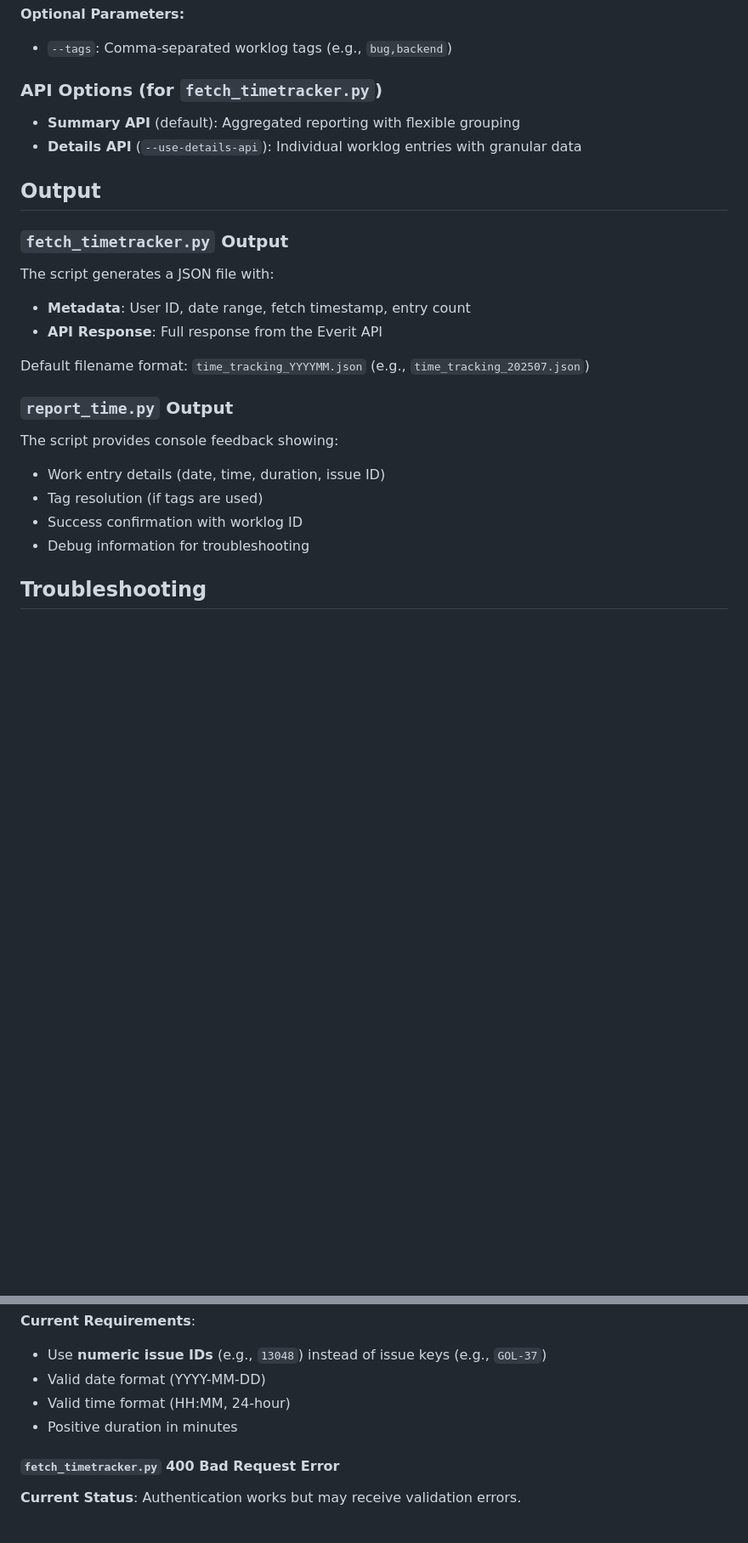
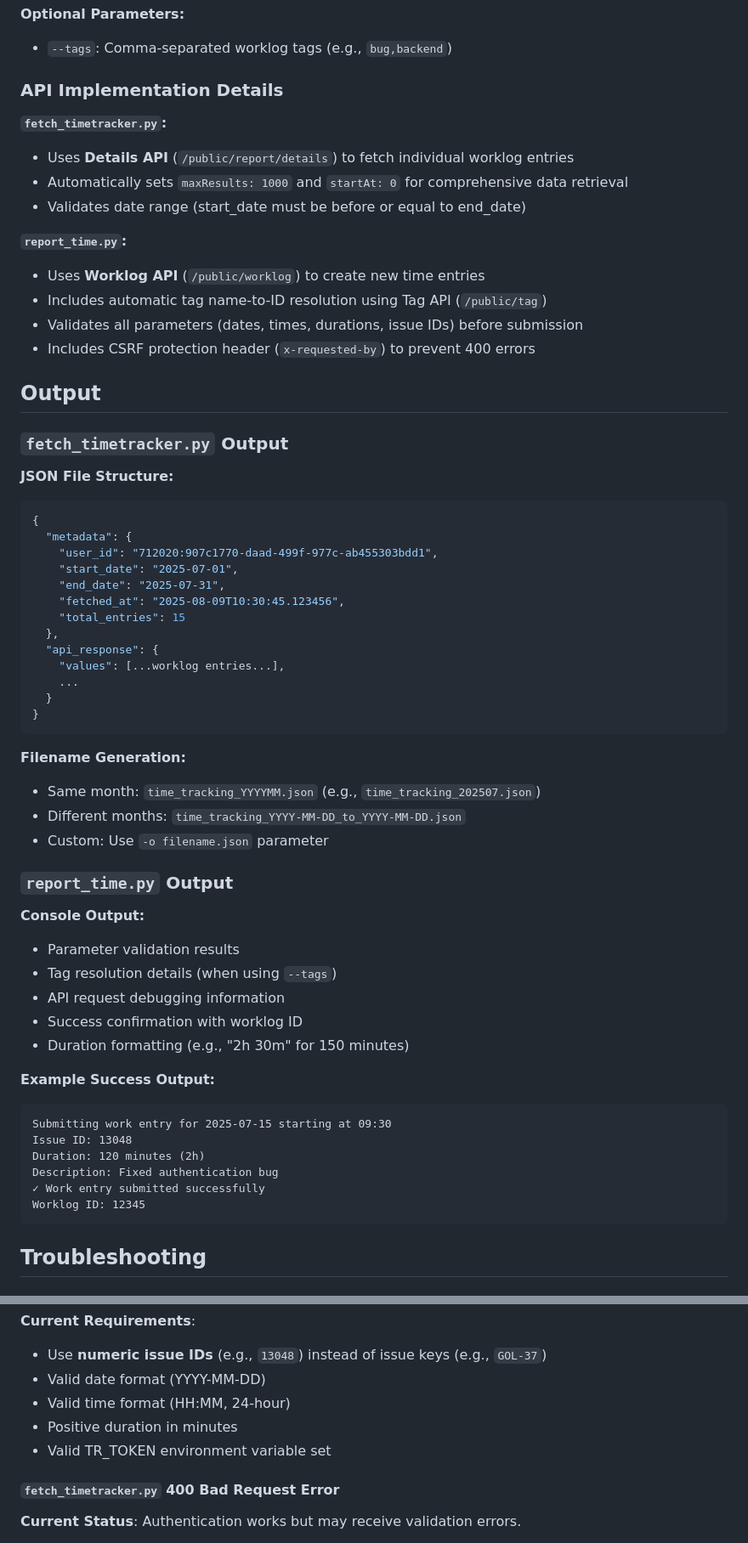
Before and after one commit to golem-vanity-market/vanity-market-cli, a Markdown page: z_projectmanagement/time_tracker/README.md, 2 parts joined by grey strips. Shown at 85% size. Drawn GitHub-style; blank space fills up the shorter version.

````diff
--- a/z_projectmanagement/time_tracker/README.md
+++ b/z_projectmanagement/time_tracker/README.md
@@ -70,30 +75,63 @@ uv run report_time.py --help
 **Optional Parameters:**
 - `--tags`: Comma-separated worklog tags (e.g., `bug,backend`)
 
-### API Options (for `fetch_timetracker.py`)
+### API Implementation Details
 
-- **Summary API** (default): Aggregated reporting with flexible grouping
-- **Details API** (`--use-details-api`): Individual worklog entries with granular data
+**`fetch_timetracker.py`:**
+- Uses **Details API** (`/public/report/details`) to fetch individual worklog entries
+- Automatically sets `maxResults: 1000` and `startAt: 0` for comprehensive data retrieval
+- Validates date range (start_date must be before or equal to end_date)
+
+**`report_time.py`:**
+- Uses **Worklog API** (`/public/worklog`) to create new time entries
+- Includes automatic tag name-to-ID resolution using Tag API (`/public/tag`)
+- Validates all parameters (dates, times, durations, issue IDs) before submission
+- Includes CSRF protection header (`x-requested-by`) to prevent 400 errors
 
 ## Output
 
 ### `fetch_timetracker.py` Output
 
-The script generates a JSON file with:
+**JSON File Structure:**
+```json
+{
+  "metadata": {
+    "user_id": "712020:907c1770-daad-499f-977c-ab455303bdd1",
+    "start_date": "2025-07-01",
+    "end_date": "2025-07-31",
+    "fetched_at": "2025-08-09T10:30:45.123456",
+    "total_entries": 15
+  },
+  "api_response": {
+    "values": [...worklog entries...],
+    ...
+  }
+}
+```
 
-- **Metadata**: User ID, date range, fetch timestamp, entry count
-- **API Response**: Full response from the Everit API
-
-Default filename format: `time_tracking_YYYYMM.json` (e.g., `time_tracking_202507.json`)
+**Filename Generation:**
+- Same month: `time_tracking_YYYYMM.json` (e.g., `time_tracking_202507.json`)
+- Different months: `time_tracking_YYYY-MM-DD_to_YYYY-MM-DD.json`
+- Custom: Use `-o filename.json` parameter
 
 ### `report_time.py` Output
 
-The script provides console feedback showing:
+**Console Output:**
+- Parameter validation results
+- Tag resolution details (when using `--tags`)
+- API request debugging information
+- Success confirmation with worklog ID
+- Duration formatting (e.g., "2h 30m" for 150 minutes)
 
-- Work entry details (date, time, duration, issue ID)
-- Tag resolution (if tags are used)
-- Success confirmation with worklog ID
-- Debug information for troubleshooting
+**Example Success Output:**
+```
+Submitting work entry for 2025-07-15 starting at 09:30
+Issue ID: 13048
+Duration: 120 minutes (2h)
+Description: Fixed authentication bug
+✓ Work entry submitted successfully
+Worklog ID: 12345
+```
 
 ## Troubleshooting
 
@@ -110,6 +148,7 @@ The script provides console feedback showing:
 - Valid date format (YYYY-MM-DD)
 - Valid time format (HH:MM, 24-hour)
 - Positive duration in minutes
+- Valid TR_TOKEN environment variable set
 
 #### `fetch_timetracker.py` 400 Bad Request Error
 
````
Also changed, not shown: other parts of z_projectmanagement/time_tracker/README.md (+43 -17 lines).
